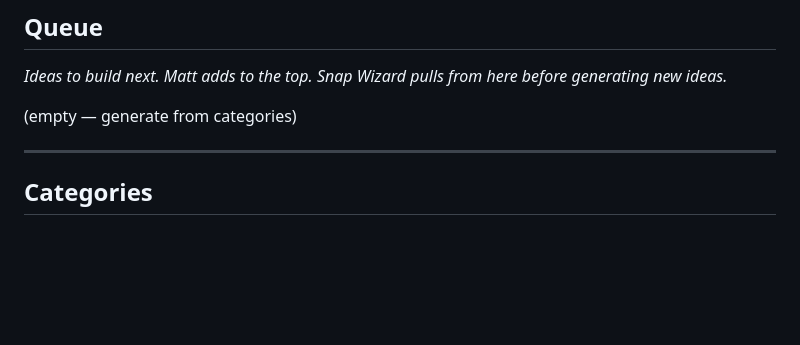
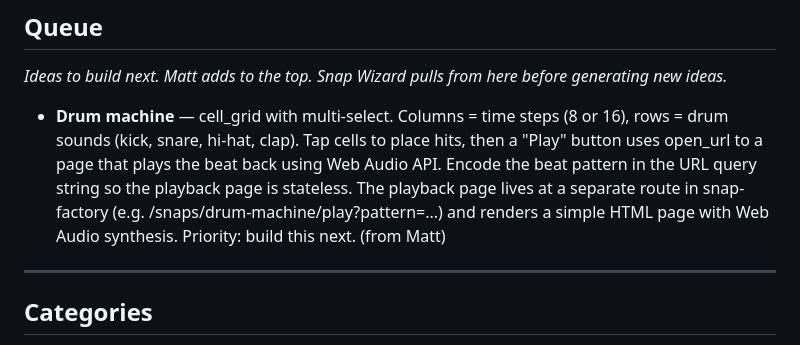
Before and after one commit to mtple/snap-factory, a Markdown page: snap-ideas.md, the part around the change. Rendered like a GitHub page; blank space fills up the shorter version.

Commit message:
idea: drum machine snap (from Matt, priority)

```diff
--- a/snap-ideas.md
+++ b/snap-ideas.md
@@ -12,7 +12,7 @@ This file is Snap Wizard's working reference for coming up with new snaps. It ha
 
 _Ideas to build next. Matt adds to the top. Snap Wizard pulls from here before generating new ideas._
 
-(empty — generate from categories)
+- **Drum machine** — cell_grid with multi-select. Columns = time steps (8 or 16), rows = drum sounds (kick, snare, hi-hat, clap). Tap cells to place hits, then a "Play" button uses open_url to a page that plays the beat back using Web Audio API. Encode the beat pattern in the URL query string so the playback page is stateless. The playback page lives at a separate route in snap-factory (e.g. /snaps/drum-machine/play?pattern=...) and renders a simple HTML page with Web Audio synthesis. Priority: build this next. (from Matt)
 
 ---
 
```
